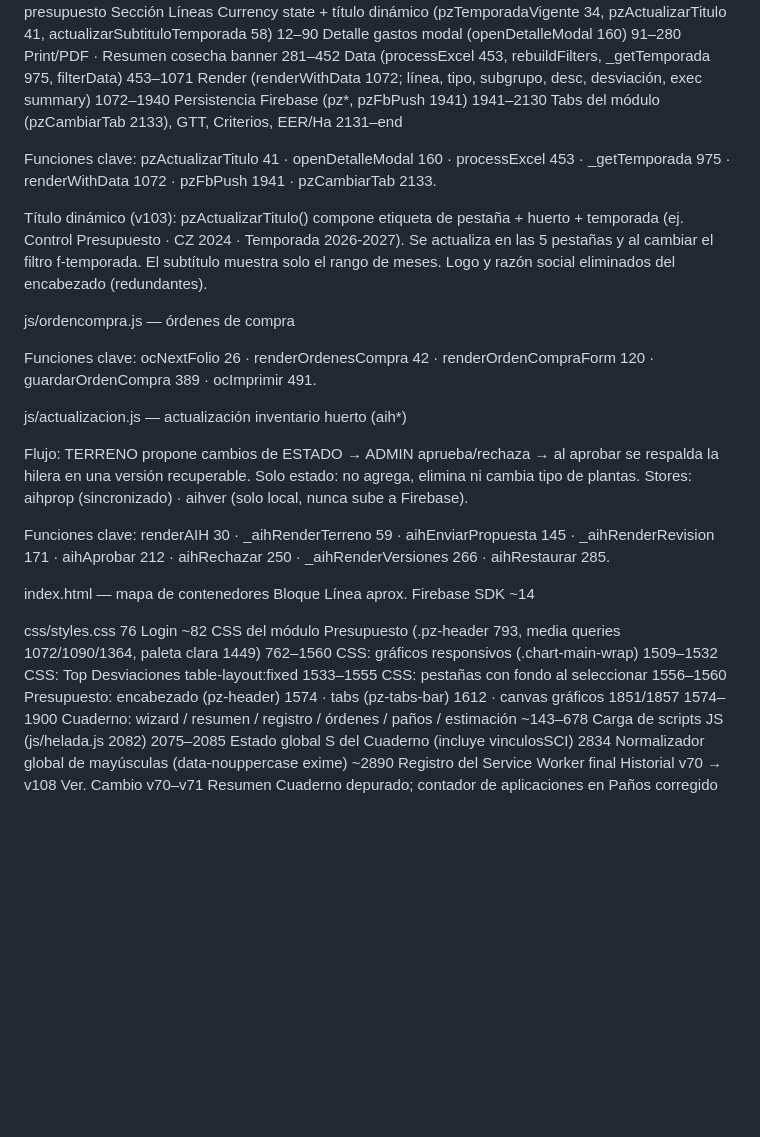
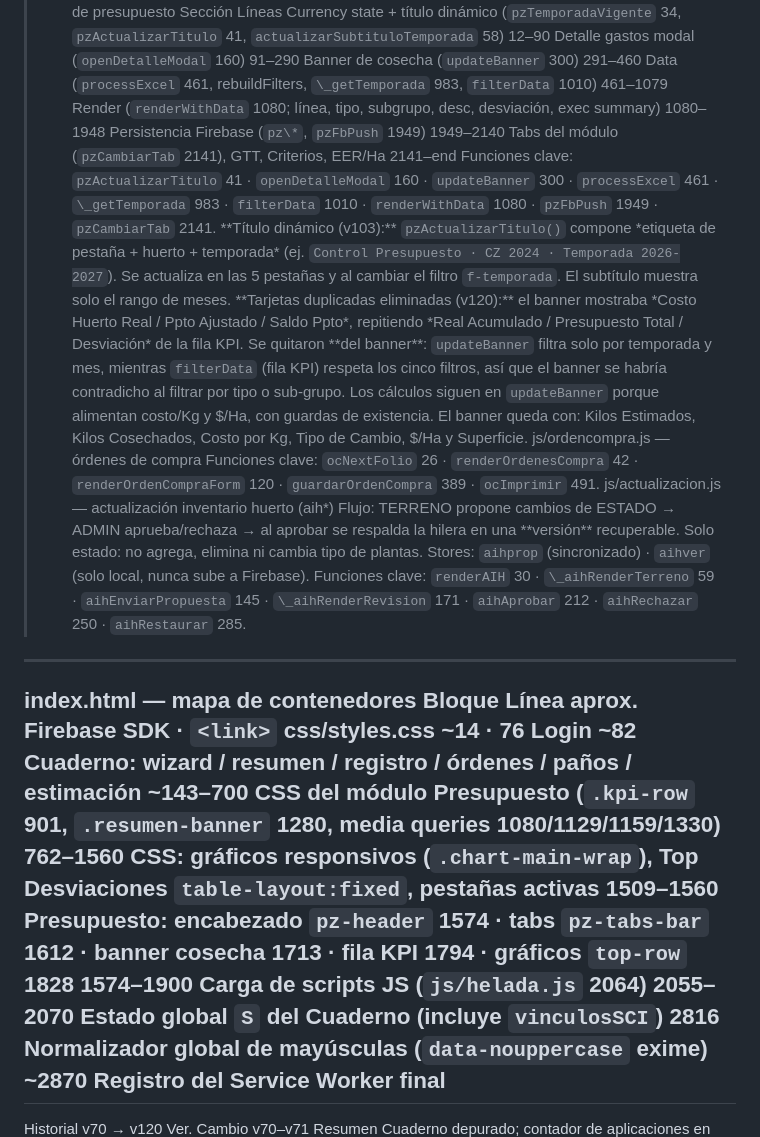
Before and after one commit to rodrigobrionesfriz-ux/Scimodula, a Markdown page: README.md, the part around one of its changes. Rendered like a GitHub page; blank space fills up the shorter version.

```diff
--- a/README.md
+++ b/README.md
@@ -137,42 +122,35 @@ Permisos: helada.ver (gerente, consulta, agrónomo, operador, admin) · helada.r
 js/presupuesto.js — control de presupuesto
 Sección	Líneas
-Currency state + título dinámico (pzTemporadaVigente 34, pzActualizarTitulo 41, actualizarSubtituloTemporada 58)	12–90
-Detalle gastos modal (openDetalleModal 160)	91–280
-Print/PDF · Resumen cosecha banner	281–452
-Data (processExcel 453, rebuildFilters, _getTemporada 975, filterData)	453–1071
-Render (renderWithData 1072; línea, tipo, subgrupo, desc, desviación, exec summary)	1072–1940
-Persistencia Firebase (pz*, pzFbPush 1941)	1941–2130
-Tabs del módulo (pzCambiarTab 2133), GTT, Criterios, EER/Ha	2131–end
-
-Funciones clave: pzActualizarTitulo 41 · openDetalleModal 160 · processExcel 453 · _getTemporada 975 · renderWithData 1072 · pzFbPush 1941 · pzCambiarTab 2133.
-
-Título dinámico (v103): pzActualizarTitulo() compone etiqueta de pestaña + huerto + temporada (ej. Control Presupuesto · CZ 2024 · Temporada 2026-2027). Se actualiza en las 5 pestañas y al cambiar el filtro f-temporada. El subtítulo muestra solo el rango de meses. Logo y razón social eliminados del encabezado (redundantes).
-
+Currency state + título dinámico (`pzTemporadaVigente` 34, `pzActualizarTitulo` 41, `actualizarSubtituloTemporada` 58)	12–90
+Detalle gastos modal (`openDetalleModal` 160)	91–290
+Banner de cosecha (`updateBanner` 300)	291–460
+Data (`processExcel` 461, rebuildFilters, `\_getTemporada` 983, `filterData` 1010)	461–1079
+Render (`renderWithData` 1080; línea, tipo, subgrupo, desc, desviación, exec summary)	1080–1948
+Persistencia Firebase (`pz\*`, `pzFbPush` 1949)	1949–2140
+Tabs del módulo (`pzCambiarTab` 2141), GTT, Criterios, EER/Ha	2141–end
+Funciones clave: `pzActualizarTitulo` 41 · `openDetalleModal` 160 · `updateBanner` 300 · `processExcel` 461 · `\_getTemporada` 983 · `filterData` 1010 · `renderWithData` 1080 · `pzFbPush` 1949 · `pzCambiarTab` 2141.
+> \*\*Título dinámico (v103):\*\* `pzActualizarTitulo()` compone \*etiqueta de pestaña + huerto + temporada\* (ej. `Control Presupuesto · CZ 2024 · Temporada 2026-2027`). Se actualiza en las 5 pestañas y al cambiar el filtro `f-temporada`. El subtítulo muestra solo el rango de meses.
+> \*\*Tarjetas duplicadas eliminadas (v120):\*\* el banner mostraba \*Costo Huerto Real / Ppto Ajustado / Saldo Ppto\*, repitiendo \*Real Acumulado / Presupuesto Total / Desviación\* de la fila KPI. Se quitaron \*\*del banner\*\*: `updateBanner` filtra solo por temporada y mes, mientras `filterData` (fila KPI) respeta los cinco filtros, así que el banner se habría contradicho al filtrar por tipo o sub-grupo. Los cálculos siguen en `updateBanner` porque alimentan costo/Kg y $/Ha, con guardas de existencia. El banner queda con: Kilos Estimados, Kilos Cosechados, Costo por Kg, Tipo de Cambio, $/Ha y Superficie.
 js/ordencompra.js — órdenes de compra
-
-Funciones clave: ocNextFolio 26 · renderOrdenesCompra 42 · renderOrdenCompraForm 120 · guardarOrdenCompra 389 · ocImprimir 491.
-
+Funciones clave: `ocNextFolio` 26 · `renderOrdenesCompra` 42 · `renderOrdenCompraForm` 120 · `guardarOrdenCompra` 389 · `ocImprimir` 491.
 js/actualizacion.js — actualización inventario huerto (aih*)
-
-Flujo: TERRENO propone cambios de ESTADO → ADMIN aprueba/rechaza → al aprobar se respalda la hilera en una versión recuperable. Solo estado: no agrega, elimina ni cambia tipo de plantas. Stores: aihprop (sincronizado) · aihver (solo local, nunca sube a Firebase).
-
-Funciones clave: renderAIH 30 · _aihRenderTerreno 59 · aihEnviarPropuesta 145 · _aihRenderRevision 171 · aihAprobar 212 · aihRechazar 250 · _aihRenderVersiones 266 · aihRestaurar 285.
-
+> Flujo: TERRENO propone cambios de ESTADO → ADMIN aprueba/rechaza → al aprobar se respalda la hilera en una \*\*versión\*\* recuperable. Solo estado: no agrega, elimina ni cambia tipo de plantas.
+> Stores: `aihprop` (sincronizado) · `aihver` (solo local, nunca sube a Firebase).
+Funciones clave: `renderAIH` 30 · `\_aihRenderTerreno` 59 · `aihEnviarPropuesta` 145 · `\_aihRenderRevision` 171 · `aihAprobar` 212 · `aihRechazar` 250 · `aihRestaurar` 285.
+---
 index.html — mapa de contenedores
 Bloque	Línea aprox.
-Firebase SDK	~14
-<link> css/styles.css	76
+Firebase SDK · `<link>` css/styles.css	~14 · 76
 Login	~82
-CSS del módulo Presupuesto (.pz-header 793, media queries 1072/1090/1364, paleta clara 1449)	762–1560
-CSS: gráficos responsivos (.chart-main-wrap)	1509–1532
-CSS: Top Desviaciones table-layout:fixed	1533–1555
-CSS: pestañas con fondo al seleccionar	1556–1560
-Presupuesto: encabezado (pz-header) 1574 · tabs (pz-tabs-bar) 1612 · canvas gráficos 1851/1857	1574–1900
-Cuaderno: wizard / resumen / registro / órdenes / paños / estimación	~143–678
-Carga de scripts JS (js/helada.js 2082)	2075–2085
-Estado global S del Cuaderno (incluye vinculosSCI)	2834
-Normalizador global de mayúsculas (data-nouppercase exime)	~2890
+Cuaderno: wizard / resumen / registro / órdenes / paños / estimación	~143–700
+CSS del módulo Presupuesto (`.kpi-row` 901, `.resumen-banner` 1280, media queries 1080/1129/1159/1330)	762–1560
+CSS: gráficos responsivos (`.chart-main-wrap`), Top Desviaciones `table-layout:fixed`, pestañas activas	1509–1560
+Presupuesto: encabezado `pz-header` 1574 · tabs `pz-tabs-bar` 1612 · banner cosecha 1713 · fila KPI 1794 · gráficos `top-row` 1828	1574–1900
+Carga de scripts JS (`js/helada.js` 2064)	2055–2070
+Estado global `S` del Cuaderno (incluye `vinculosSCI`)	2816
+Normalizador global de mayúsculas (`data-nouppercase` exime)	~2870
 Registro del Service Worker	final
-Historial v70 → v108
+---
+Historial v70 → v120
 Ver.	Cambio
 v70–v71	Resumen Cuaderno depurado; contador de aplicaciones en Paños corregido
```
Also changed, not shown: other parts of README.md (+133 -136 lines).
